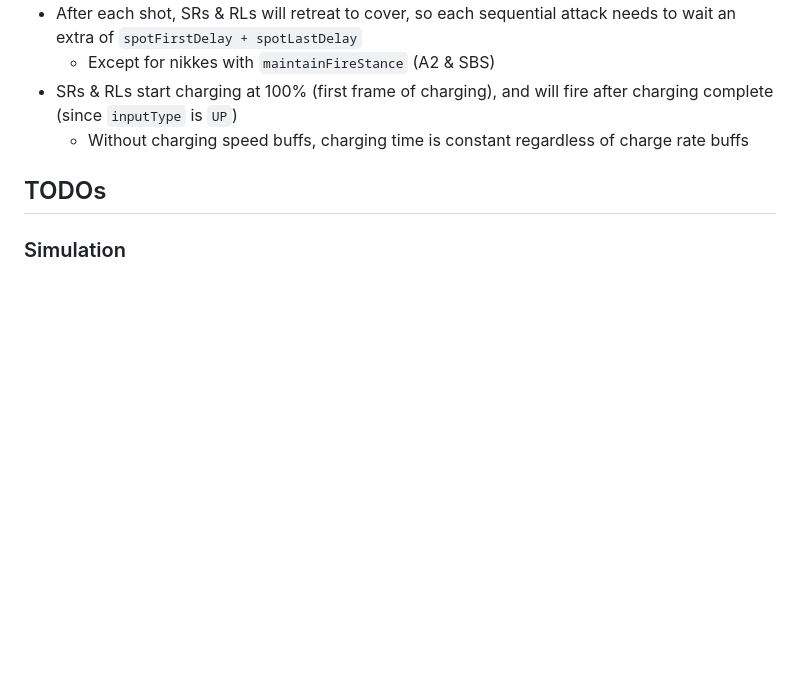
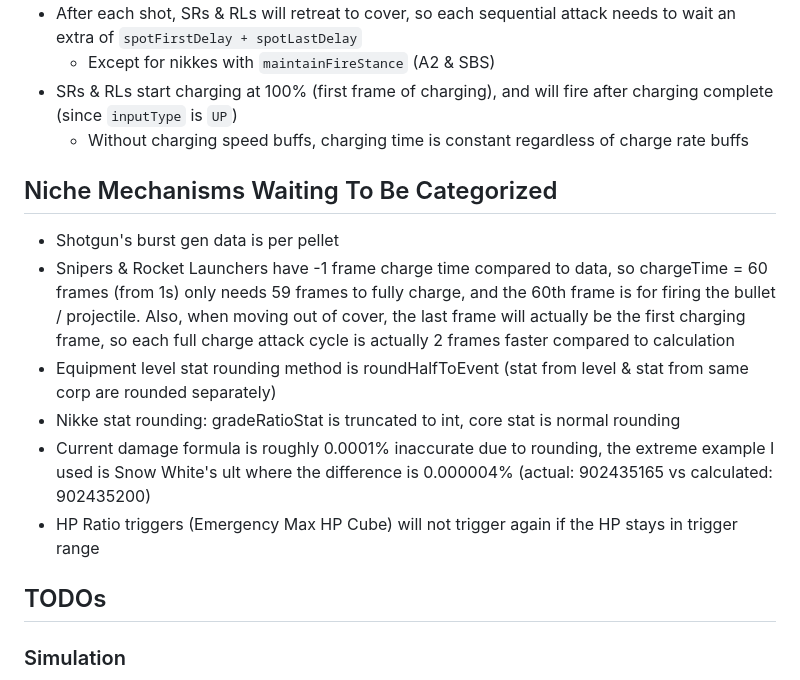
Before and after one commit to SharpnelXu/nikke-einkk, a Markdown page: README.md, the part around the change. GitHub-like rendering; blank space fills up the shorter version.

```diff
--- a/README.md
+++ b/README.md
@@ -46,6 +46,18 @@ Receive Damage Rate = 100% + Receive Damage Buffs + Distributed Damage Buffs
 - SRs & RLs start charging at 100% (first frame of charging), and will fire after charging complete (since `inputType` is `UP`)
   - Without charging speed buffs, charging time is constant regardless of charge rate buffs
 
+## Niche Mechanisms Waiting To Be Categorized
+- Shotgun's burst gen data is per pellet
+- Snipers & Rocket Launchers have -1 frame charge time compared to data, so chargeTime = 60 frames (from 1s) only needs
+59 frames to fully charge, and the 60th frame is for firing the bullet / projectile. Also, when moving out of cover,
+the last frame will actually be the first charging frame, so each full charge attack cycle is actually 2 frames faster
+compared to calculation
+- Equipment level stat rounding method is roundHalfToEvent (stat from level & stat from same corp are rounded separately)
+- Nikke stat rounding: gradeRatioStat is truncated to int, core stat is normal rounding
+- Current damage formula is roughly 0.0001% inaccurate due to rounding, the extreme example I used is Snow White's ult
+where the difference is 0.000004% (actual: 902435165 vs calculated: 902435200)
+- HP Ratio triggers (Emergency Max HP Cube) will not trigger again if the HP stays in trigger range
+
 ## TODOs
 
 ### Simulation
```
